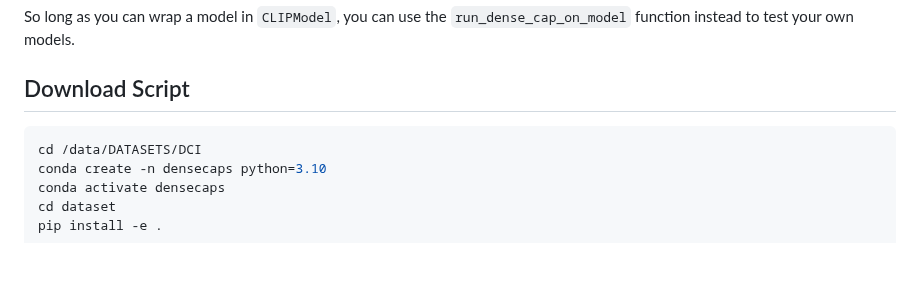
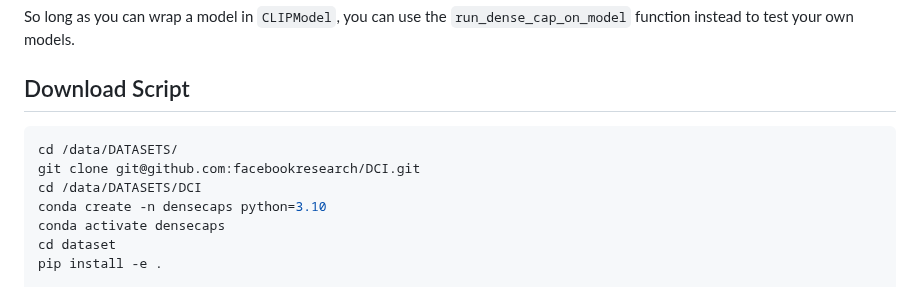
Before and after one commit to X1AOX1A/Datasets, a Markdown page: DCI/README.md, the part around the change. GitHub-like rendering; blank space fills up the shorter version.

````diff
--- a/DCI/README.md
+++ b/DCI/README.md
@@ -106,6 +106,8 @@ So long as you can wrap a model in `CLIPModel`, you can use the `run_dense_cap_o
 ## Download Script
 
 ```shell
+cd /data/DATASETS/
+git clone git@github.com:facebookresearch/DCI.git
 cd /data/DATASETS/DCI
 conda create -n densecaps python=3.10
 conda activate densecaps
````
